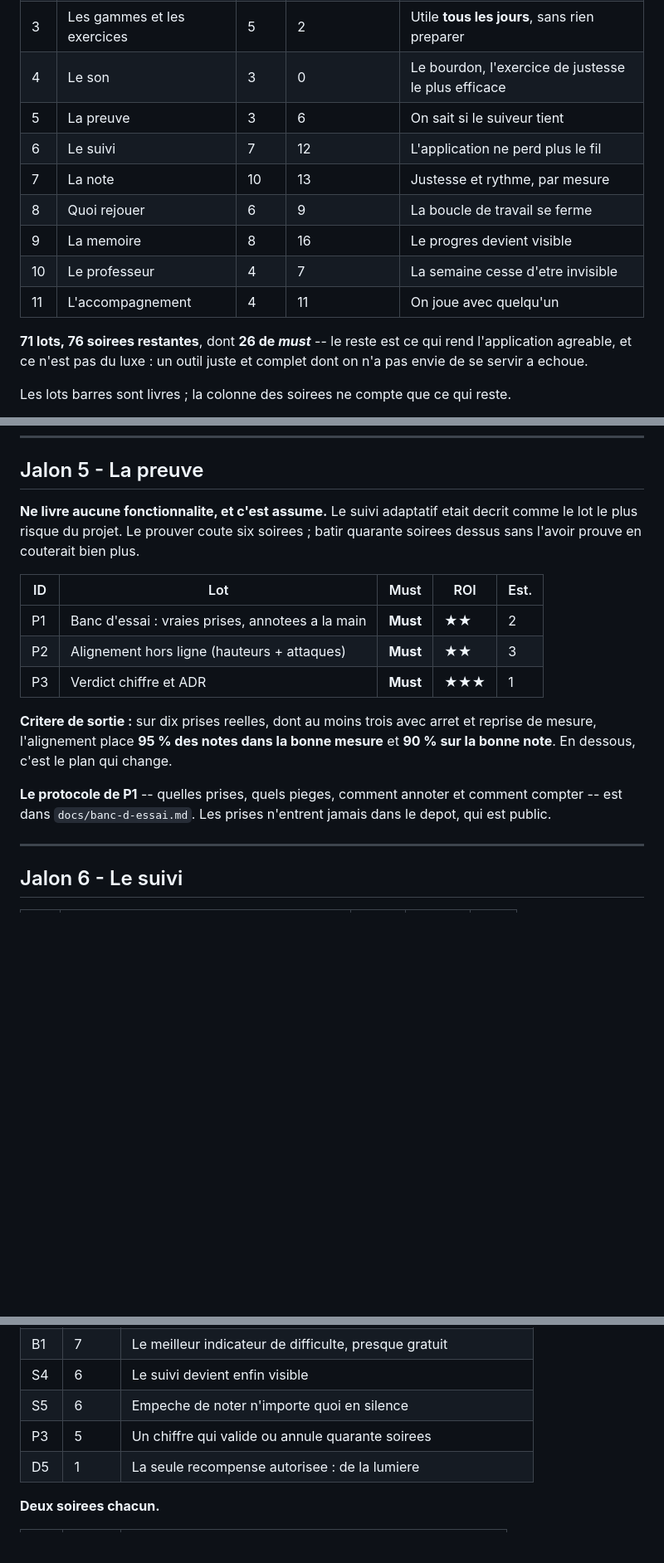
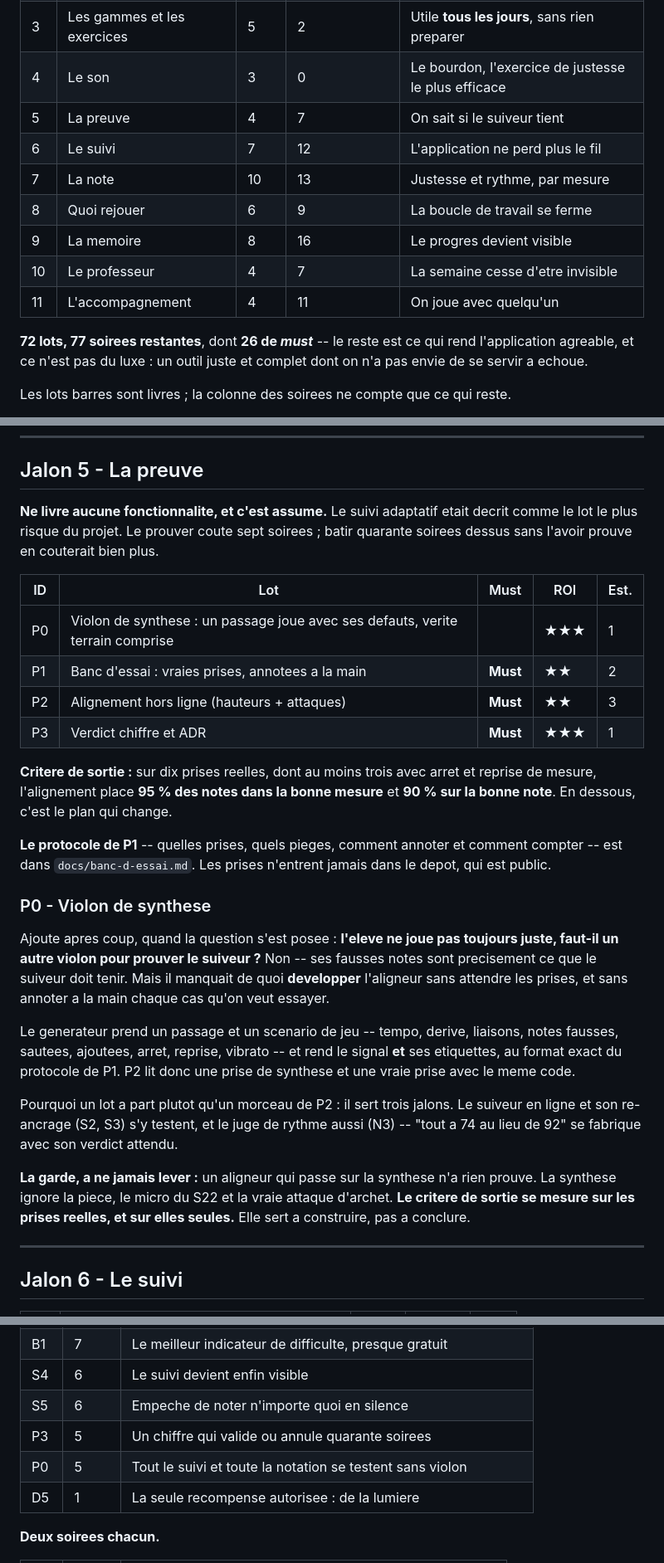
Before and after one commit to romaincausse/violon, a Markdown page: docs/plan.md, 3 parts joined by grey strips. Shown at 83% size. Drawn GitHub-style; blank space fills up the shorter version.

Commit message:
docs(plan): violon de synthese, lot P0 du jalon 5
Le generateur sert a construire l'aligneur, jamais a le juger : le
critere de sortie reste mesure sur les prises reelles.

```diff
--- a/docs/plan.md
+++ b/docs/plan.md
@@ -56,7 +56,7 @@ trois semaines qui se voient qu'un banc d'essai muet.
 | 2 | Les outils de tous les jours | 10 | 0 | L'application sert avant meme de jouer un morceau |
 | 3 | Les gammes et les exercices | 5 | 2 | Utile **tous les jours**, sans rien preparer |
 | 4 | Le son | 3 | 0 | Le bourdon, l'exercice de justesse le plus efficace |
-| 5 | La preuve | 3 | 6 | On sait si le suiveur tient |
+| 5 | La preuve | 4 | 7 | On sait si le suiveur tient |
 | 6 | Le suivi | 7 | 12 | L'application ne perd plus le fil |
 | 7 | La note | 10 | 13 | Justesse et rythme, par mesure |
 | 8 | Quoi rejouer | 6 | 9 | La boucle de travail se ferme |
@@ -64,7 +64,7 @@ trois semaines qui se voient qu'un banc d'essai muet.
 | 10 | Le professeur | 4 | 7 | La semaine cesse d'etre invisible |
 | 11 | L'accompagnement | 4 | 11 | On joue avec quelqu'un |
 
-**71 lots, 76 soirees restantes**, dont **26 de *must*** -- le reste
+**72 lots, 77 soirees restantes**, dont **26 de *must*** -- le reste
 est ce qui rend l'application agreable, et ce n'est pas du luxe : un outil
 juste et complet dont on n'a pas envie de se servir a echoue.
 
@@ -1064,11 +1064,12 @@ remplissage -- voir ADR-012.
 ## Jalon 5 - La preuve
 
 **Ne livre aucune fonctionnalite, et c'est assume.** Le suivi adaptatif etait
-decrit comme le lot le plus risque du projet. Le prouver coute six soirees ;
+decrit comme le lot le plus risque du projet. Le prouver coute sept soirees ;
 batir quarante soirees dessus sans l'avoir prouve en couterait bien plus.
 
 | ID | Lot | Must | ROI | Est. |
 |----|-----|------|-----|------|
+| P0 | Violon de synthese : un passage joue avec ses defauts, verite terrain comprise | | ★★★ | 1 |
 | P1 | Banc d'essai : vraies prises, annotees a la main | **Must** | ★★ | 2 |
 | P2 | Alignement hors ligne (hauteurs + attaques) | **Must** | ★★ | 3 |
 | P3 | Verdict chiffre et ADR | **Must** | ★★★ | 1 |
@@ -1080,6 +1081,28 @@ mesure** et **90 % sur la bonne note**. En dessous, c'est le plan qui change.
 **Le protocole de P1** -- quelles prises, quels pieges, comment annoter et
 comment compter -- est dans `docs/banc-d-essai.md`. Les prises n'entrent
 jamais dans le depot, qui est public.
+
+### P0 - Violon de synthese
+
+Ajoute apres coup, quand la question s'est posee : **l'eleve ne joue pas
+toujours juste, faut-il un autre violon pour prouver le suiveur ?** Non -- ses
+fausses notes sont precisement ce que le suiveur doit tenir. Mais il manquait
+de quoi **developper** l'aligneur sans attendre les prises, et sans annoter a
+la main chaque cas qu'on veut essayer.
+
+Le generateur prend un passage et un scenario de jeu -- tempo, derive,
+liaisons, notes fausses, sautees, ajoutees, arret, reprise, vibrato -- et rend
+le signal **et** ses etiquettes, au format exact du protocole de P1. P2 lit
+donc une prise de synthese et une vraie prise avec le meme code.
+
+Pourquoi un lot a part plutot qu'un morceau de P2 : il sert trois jalons. Le
+suiveur en ligne et son re-ancrage (S2, S3) s'y testent, et le juge de rythme
+aussi (N3) -- "tout a 74 au lieu de 92" se fabrique avec son verdict attendu.
+
+**La garde, a ne jamais lever :** un aligneur qui passe sur la synthese n'a
+rien prouve. La synthese ignore la piece, le micro du S22 et la vraie attaque
+d'archet. **Le critere de sortie se mesure sur les prises reelles, et sur
+elles seules.** Elle sert a construire, pas a conclure.
 
 ---
 
@@ -1303,6 +1326,7 @@ quand une soiree se libere.
 | S4 | 6 | Le suivi devient enfin visible |
 | S5 | 6 | Empeche de noter n'importe quoi en silence |
 | P3 | 5 | Un chiffre qui valide ou annule quarante soirees |
+| P0 | 5 | Tout le suivi et toute la notation se testent sans violon |
 | D5 | 1 | La seule recompense autorisee : de la lumiere |
 
 **Deux soirees chacun.**
```
